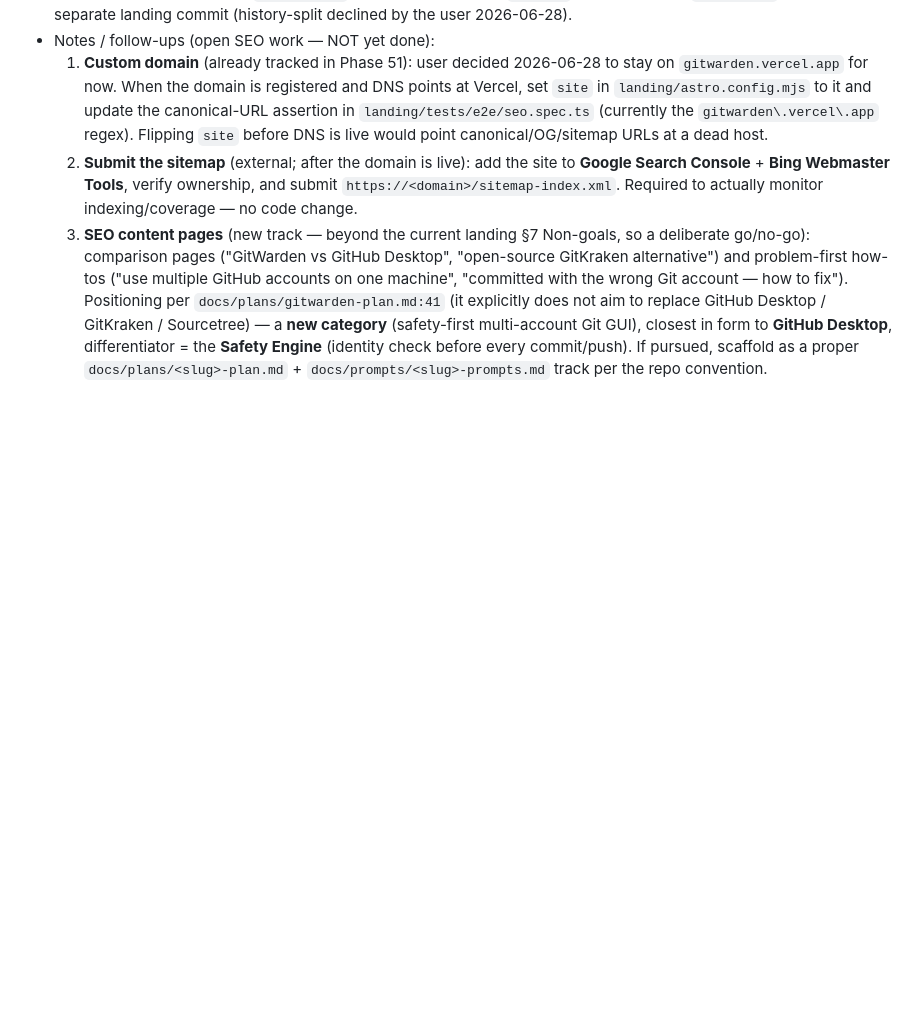
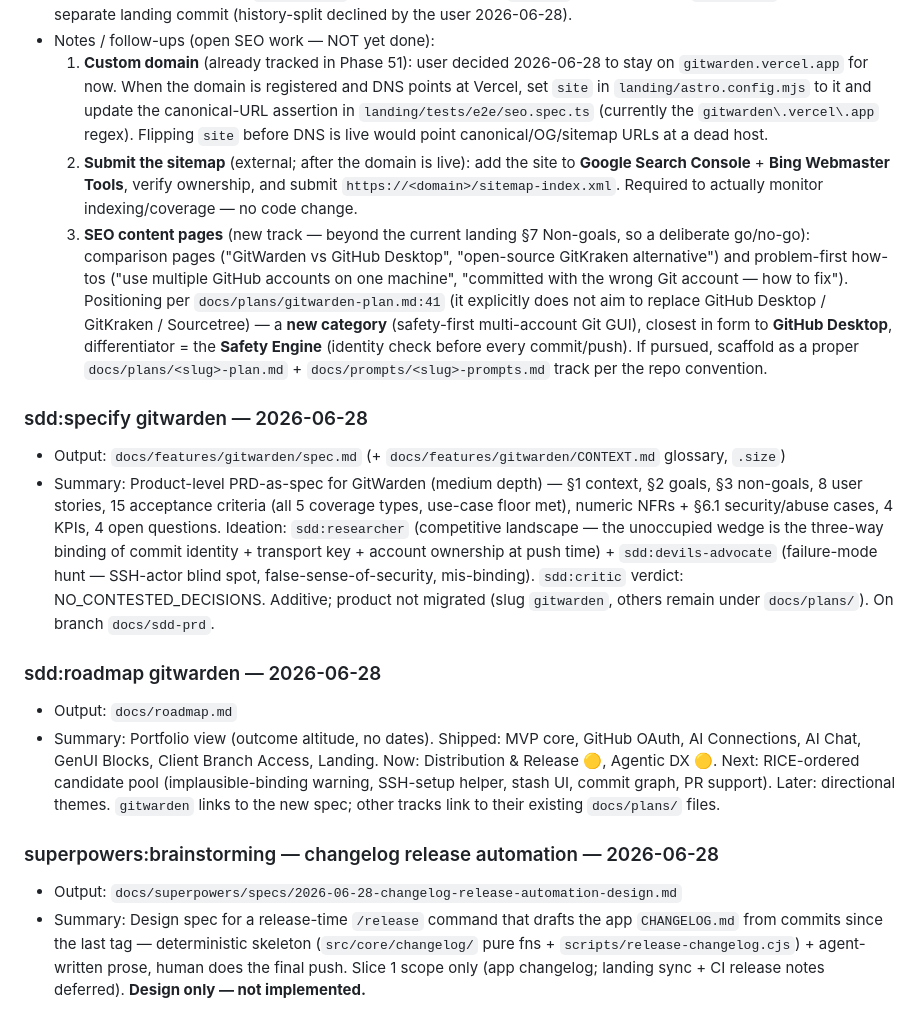
Before and after one commit to shchadyloTaras/gitwarden, a Markdown page: docs/progress-log.md, the part around the change. GitHub-like rendering; blank space fills up the shorter version.

Commit message:
docs: design spec for /release changelog automation
Release-time /release command that drafts the app CHANGELOG from commits since the last tag: deterministic skeleton + agent prose, human pushes. Slice 1 scope. Logged under progress-log Documentation.

Co-Authored-By: Claude <noreply@anthropic.com>

```diff
--- a/docs/progress-log.md
+++ b/docs/progress-log.md
@@ -927,3 +927,18 @@ Project status and the per-phase build log. **Kept out of `CLAUDE.md` / `AGENTS.
   1. **Custom domain** (already tracked in Phase 51): user decided 2026-06-28 to stay on `gitwarden.vercel.app` for now. When the domain is registered and DNS points at Vercel, set `site` in `landing/astro.config.mjs` to it and update the canonical-URL assertion in `landing/tests/e2e/seo.spec.ts` (currently the `gitwarden\.vercel\.app` regex). Flipping `site` before DNS is live would point canonical/OG/sitemap URLs at a dead host.
   2. **Submit the sitemap** (external; after the domain is live): add the site to **Google Search Console** + **Bing Webmaster Tools**, verify ownership, and submit `https://<domain>/sitemap-index.xml`. Required to actually monitor indexing/coverage — no code change.
   3. **SEO content pages** (new track — beyond the current landing §7 Non-goals, so a deliberate go/no-go): comparison pages ("GitWarden vs GitHub Desktop", "open-source GitKraken alternative") and problem-first how-tos ("use multiple GitHub accounts on one machine", "committed with the wrong Git account — how to fix"). Positioning per `docs/plans/gitwarden-plan.md:41` (it explicitly does not aim to replace GitHub Desktop / GitKraken / Sourcetree) — a **new category** (safety-first multi-account Git GUI), closest in form to **GitHub Desktop**, differentiator = the **Safety Engine** (identity check before every commit/push). If pursued, scaffold as a proper `docs/plans/<slug>-plan.md` + `docs/prompts/<slug>-prompts.md` track per the repo convention.
+
+### sdd:specify gitwarden — 2026-06-28
+
+- Output: `docs/features/gitwarden/spec.md` (+ `docs/features/gitwarden/CONTEXT.md` glossary, `.size`)
+- Summary: Product-level PRD-as-spec for GitWarden (medium depth) — §1 context, §2 goals, §3 non-goals, 8 user stories, 15 acceptance criteria (all 5 coverage types, use-case floor met), numeric NFRs + §6.1 security/abuse cases, 4 KPIs, 4 open questions. Ideation: `sdd:researcher` (competitive landscape — the unoccupied wedge is the three-way binding of commit identity + transport key + account ownership at push time) + `sdd:devils-advocate` (failure-mode hunt — SSH-actor blind spot, false-sense-of-security, mis-binding). `sdd:critic` verdict: NO_CONTESTED_DECISIONS. Additive; product not migrated (slug `gitwarden`, others remain under `docs/plans/`). On branch `docs/sdd-prd`.
+
+### sdd:roadmap gitwarden — 2026-06-28
+
+- Output: `docs/roadmap.md`
+- Summary: Portfolio view (outcome altitude, no dates). Shipped: MVP core, GitHub OAuth, AI Connections, AI Chat, GenUI Blocks, Client Branch Access, Landing. Now: Distribution & Release 🟡, Agentic DX 🟡. Next: RICE-ordered candidate pool (implausible-binding warning, SSH-setup helper, stash UI, commit graph, PR support). Later: directional themes. `gitwarden` links to the new spec; other tracks link to their existing `docs/plans/` files.
+
+### superpowers:brainstorming — changelog release automation — 2026-06-28
+
+- Output: `docs/superpowers/specs/2026-06-28-changelog-release-automation-design.md`
+- Summary: Design spec for a release-time `/release` command that drafts the app `CHANGELOG.md` from commits since the last tag — deterministic skeleton (`src/core/changelog/` pure fns + `scripts/release-changelog.cjs`) + agent-written prose, human does the final push. Slice 1 scope only (app changelog; landing sync + CI release notes deferred). **Design only — not implemented.**
```
Also changed, not shown: 1 other file.
